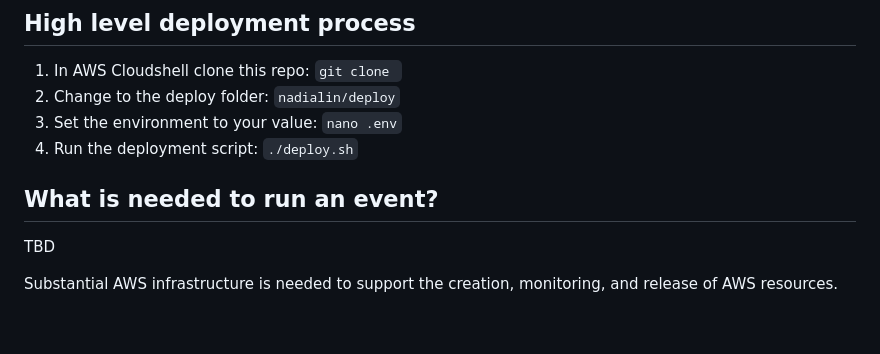
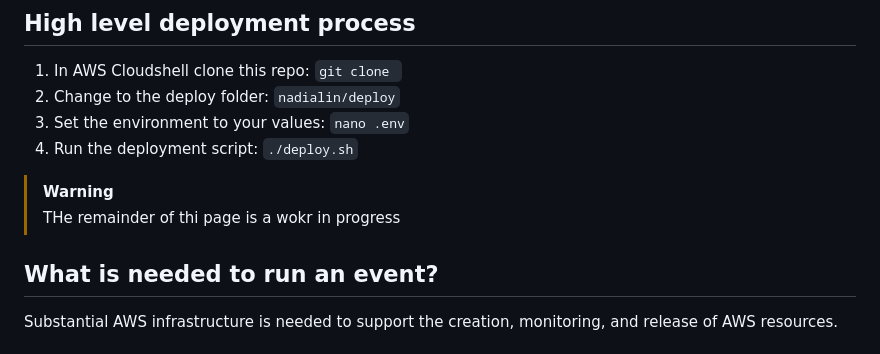
Before and after one commit to kengraf/nadialin, a Markdown page: README.md, the part around the change. GitHub-like rendering; blank space fills up the shorter version.

```diff
--- a/README.md
+++ b/README.md
@@ -20,11 +20,14 @@ Cloud based "king-of-hill" style cybersecurity practice environment.
 ## High level deployment process
 1. In AWS Cloudshell clone this repo: `git clone `
 2. Change to the deploy folder: `nadialin/deploy`
-3. Set the environment to your value: `nano .env`
+3. Set the environment to your values: `nano .env`
 4. Run the deployment script: `./deploy.sh`
 
+> [!WARNING]
+> THe remainder of thi page is a wokr in progress
+
 ## What is needed to run an event?
-TBD
+
 
 Substantial AWS infrastructure is needed to support the creation, monitoring, and release of AWS resources.
 
```
